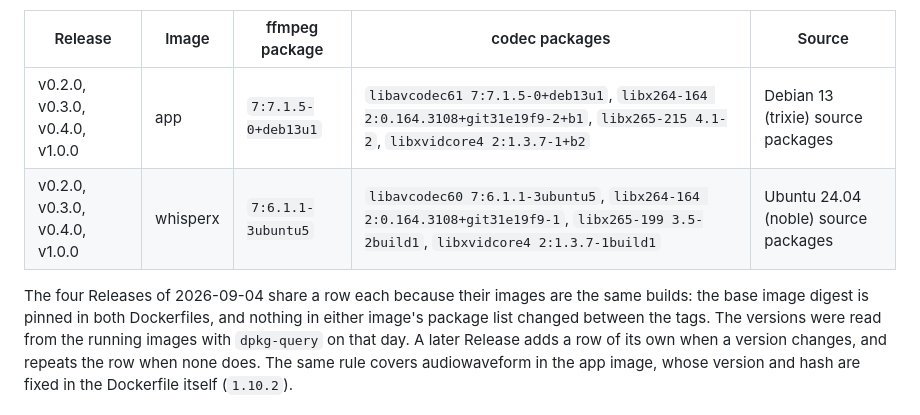
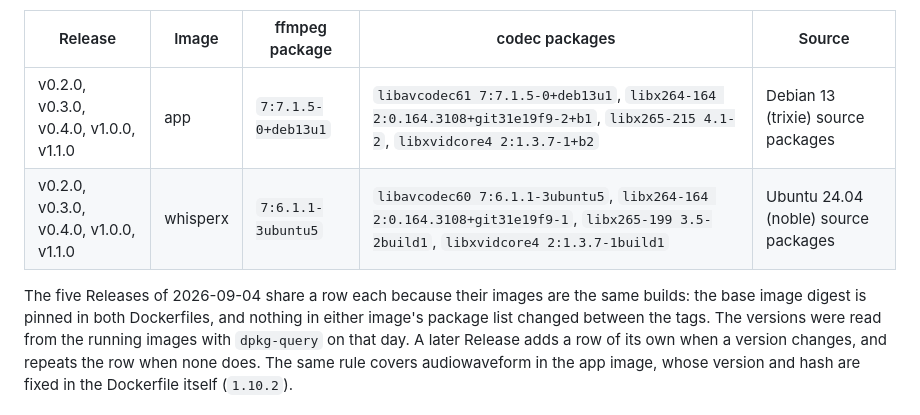
Before and after one commit to TNMD-FDO/gideon-transcribe, a Markdown page: THIRD_PARTY_LICENSES.md, the part around the change. Rendered like a GitHub page.

```diff
--- a/THIRD_PARTY_LICENSES.md
+++ b/THIRD_PARTY_LICENSES.md
@@ -66,10 +66,10 @@ below, with a pointer to Debian's source packages for them.**
 
 | Release | Image | ffmpeg package | codec packages | Source |
 |---|---|---|---|---|
-| v0.2.0, v0.3.0, v0.4.0, v1.0.0 | app | `7:7.1.5-0+deb13u1` | `libavcodec61 7:7.1.5-0+deb13u1`, `libx264-164 2:0.164.3108+git31e19f9-2+b1`, `libx265-215 4.1-2`, `libxvidcore4 2:1.3.7-1+b2` | Debian 13 (trixie) source packages |
-| v0.2.0, v0.3.0, v0.4.0, v1.0.0 | whisperx | `7:6.1.1-3ubuntu5` | `libavcodec60 7:6.1.1-3ubuntu5`, `libx264-164 2:0.164.3108+git31e19f9-1`, `libx265-199 3.5-2build1`, `libxvidcore4 2:1.3.7-1build1` | Ubuntu 24.04 (noble) source packages |
+| v0.2.0, v0.3.0, v0.4.0, v1.0.0, v1.1.0 | app | `7:7.1.5-0+deb13u1` | `libavcodec61 7:7.1.5-0+deb13u1`, `libx264-164 2:0.164.3108+git31e19f9-2+b1`, `libx265-215 4.1-2`, `libxvidcore4 2:1.3.7-1+b2` | Debian 13 (trixie) source packages |
+| v0.2.0, v0.3.0, v0.4.0, v1.0.0, v1.1.0 | whisperx | `7:6.1.1-3ubuntu5` | `libavcodec60 7:6.1.1-3ubuntu5`, `libx264-164 2:0.164.3108+git31e19f9-1`, `libx265-199 3.5-2build1`, `libxvidcore4 2:1.3.7-1build1` | Ubuntu 24.04 (noble) source packages |
 
-The four Releases of 2026-09-04 share a row each because their images are
+The five Releases of 2026-09-04 share a row each because their images are
 the same builds: the base image digest is pinned in both Dockerfiles, and
 nothing in either image's package list changed between the tags. The versions
 were read from the running images with `dpkg-query` on that day. A later
```
Also changed, not shown: CHANGELOG.md (+14 -0 lines).
